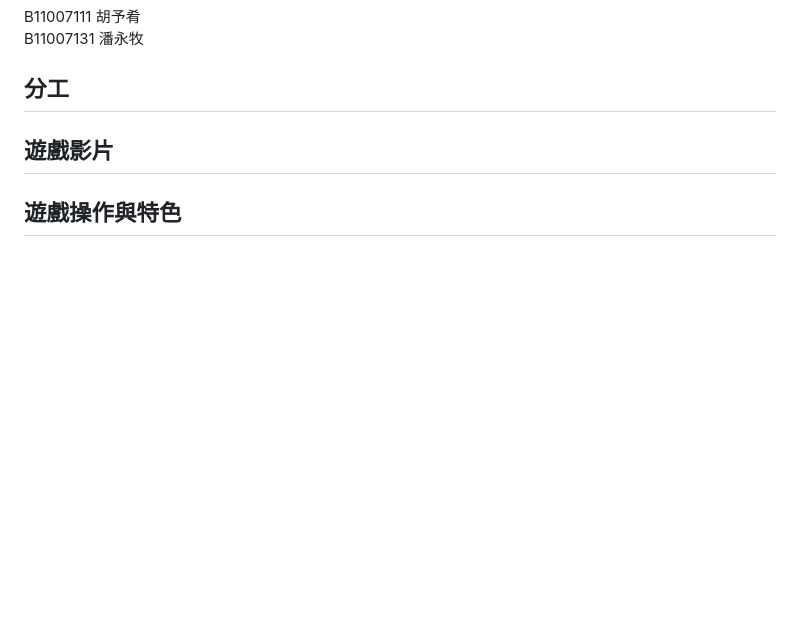
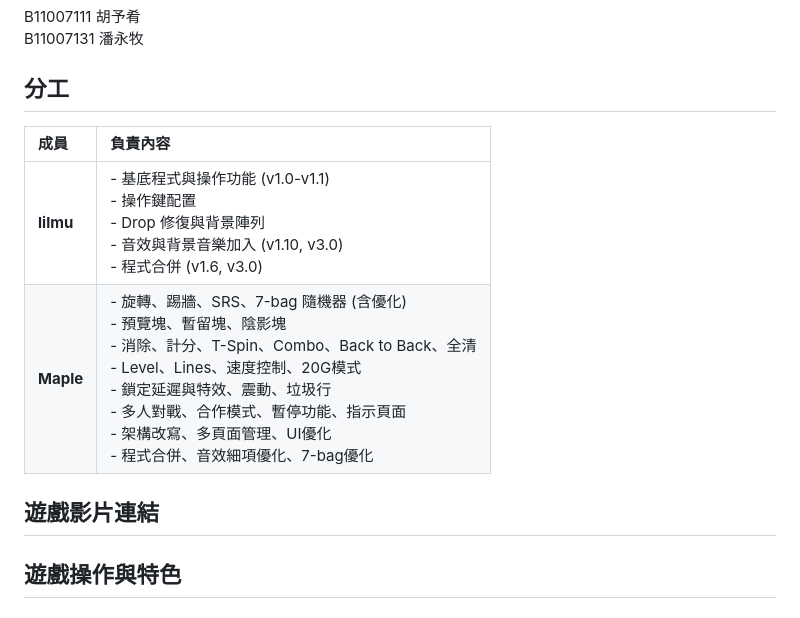
Before and after one commit to sheng-luen-chung/JAVA_11302_Project, a Markdown page: README.md, the part around the change. GitHub-like rendering; blank space fills up the shorter version.

```diff
--- a/README.md
+++ b/README.md
@@ -5,8 +5,12 @@
 B11007111 胡予肴
 B11007131 潘永牧
 ## 分工
+| 成員        | 負責內容                                                                                                                                                                                                        |
+| :-------- | :---------------------------------------------------------------------------------------------------------------------------------------------------------------------------------------------------------- |
+| **lilmu** | - 基底程式與操作功能 (v1.0-v1.1)<br>- 操作鍵配置<br>- Drop 修復與背景陣列<br>- 音效與背景音樂加入 (v1.10, v3.0)<br>- 程式合併 (v1.6, v3.0)                                                                                                    |
+| **Maple** | - 旋轉、踢牆、SRS、7-bag 隨機器 (含優化)<br>- 預覽塊、暫留塊、陰影塊<br>- 消除、計分、T-Spin、Combo、Back to Back、全清<br>- Level、Lines、速度控制、20G模式<br>- 鎖定延遲與特效、震動、垃圾行<br>- 多人對戰、合作模式、暫停功能、指示頁面<br>- 架構改寫、多頁面管理、UI優化<br>- 程式合併、音效細項優化、7-bag優化 |
 
-## 遊戲影片
+## 遊戲影片連結
 
 ## 遊戲操作與特色
 
```
